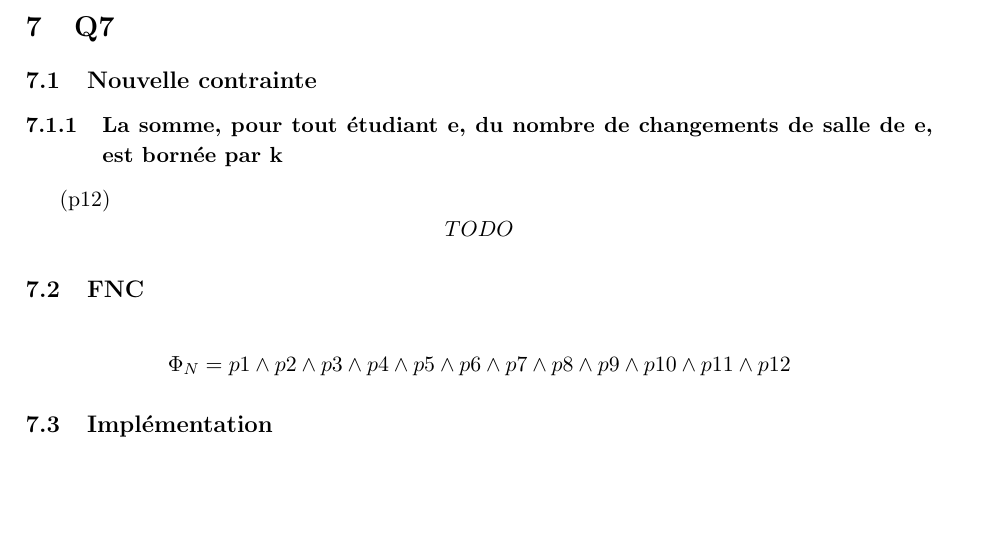
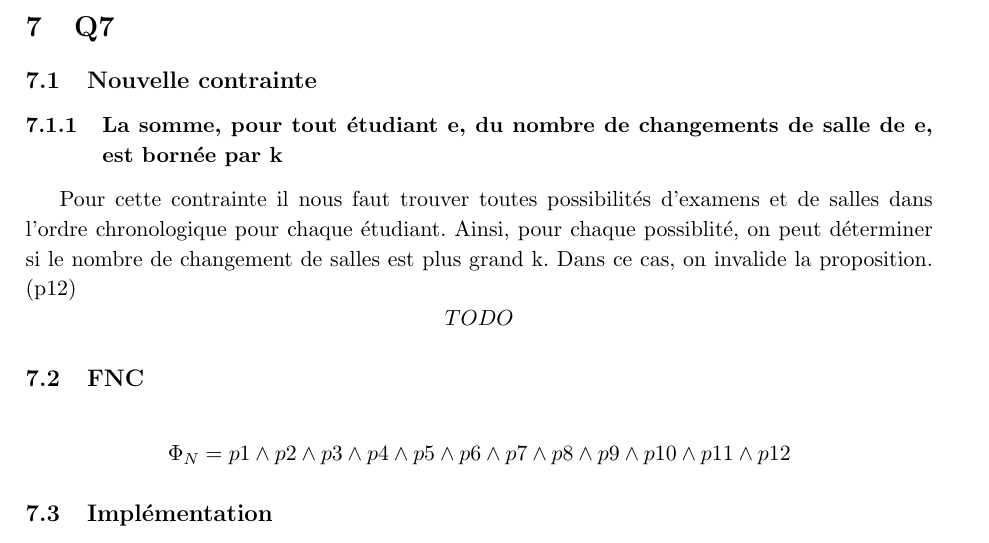
Before and after one commit to PierreGe/university-scheduling, a LaTeX document (rapport/rapport-infofond.tex): part of page 12 of 15, cut so that both start at the same text, the shorter picture padded with empty space. Compiled offline with pdfLaTeX.

Commit message:
[add] explication q7

```diff
--- a/rapport/rapport-infofond.tex
+++ b/rapport/rapport-infofond.tex
@@ -487,6 +487,7 @@ Dans cet exemple on voit bien les périodes de temps sans examens correspondant
 \section{Q7}
 \subsection{Nouvelle contrainte}
 \subsubsection{La somme, pour tout étudiant e, du nombre de changements de salle de e, est bornée par k}
+Pour cette contrainte il nous faut trouver toutes possibilités d'examens et de salles dans l'ordre chronologique pour chaque étudiant. Ainsi, pour chaque possiblité, on peut déterminer si le nombre de changement de salles est plus grand k. Dans ce cas, on invalide la proposition.
 (p12)
 \begin{displaymath}
 	TODO
```
